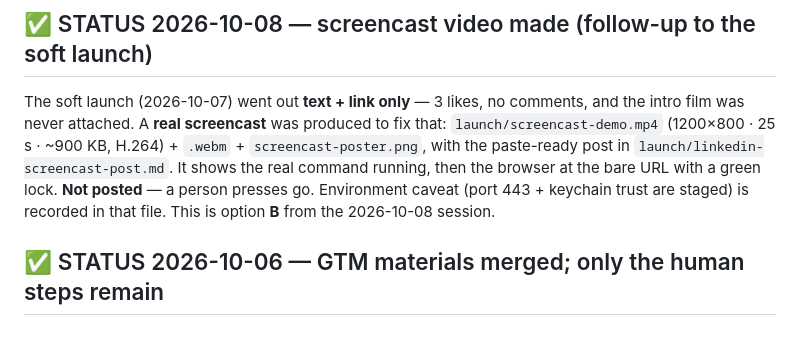
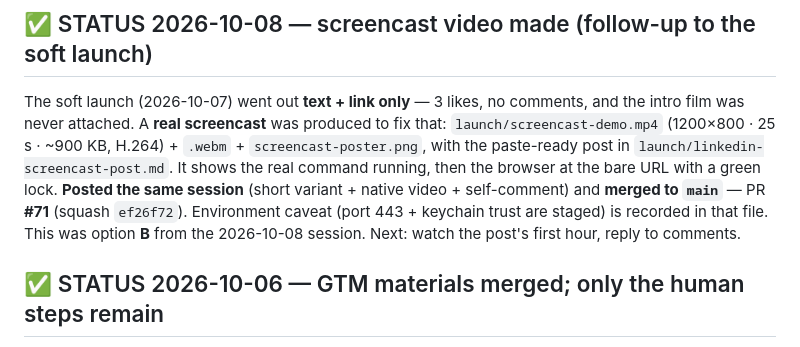
Before and after one commit to ifelse-codes/antra, a Markdown page: NEXT-GTM.md, the part around the change. Drawn GitHub-style.

```diff
--- a/NEXT-GTM.md
+++ b/NEXT-GTM.md
@@ -15,9 +15,11 @@ comments, and the intro film was never attached. A **real screencast** was
 produced to fix that: `launch/screencast-demo.mp4` (1200×800 · 25 s · ~900 KB,
 H.264) + `.webm` + `screencast-poster.png`, with the paste-ready post in
 `launch/linkedin-screencast-post.md`. It shows the real command running, then
-the browser at the bare URL with a green lock. **Not posted** — a person
-presses go. Environment caveat (port 443 + keychain trust are staged) is
-recorded in that file. This is option **B** from the 2026-10-08 session.
+the browser at the bare URL with a green lock. **Posted the same session**
+(short variant + native video + self-comment) and **merged to `main`** —
+PR **#71** (squash `ef26f72`). Environment caveat (port 443 + keychain trust
+are staged) is recorded in that file. This was option **B** from the
+2026-10-08 session. Next: watch the post's first hour, reply to comments.
 
 ## ✅ STATUS 2026-10-06 — GTM materials merged; only the human steps remain
 
```
Also changed, not shown: NEXT-SESSION.md (+3 -3 lines).
